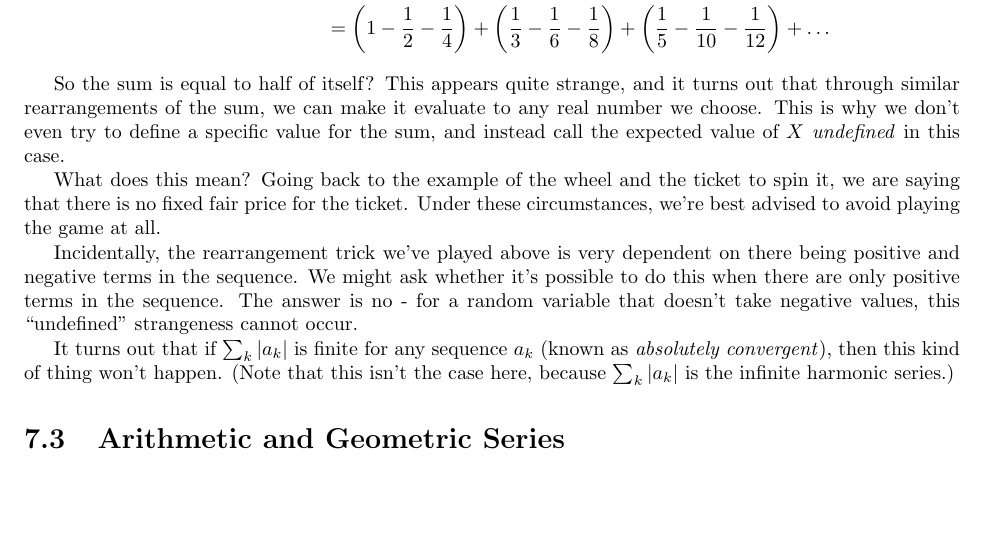
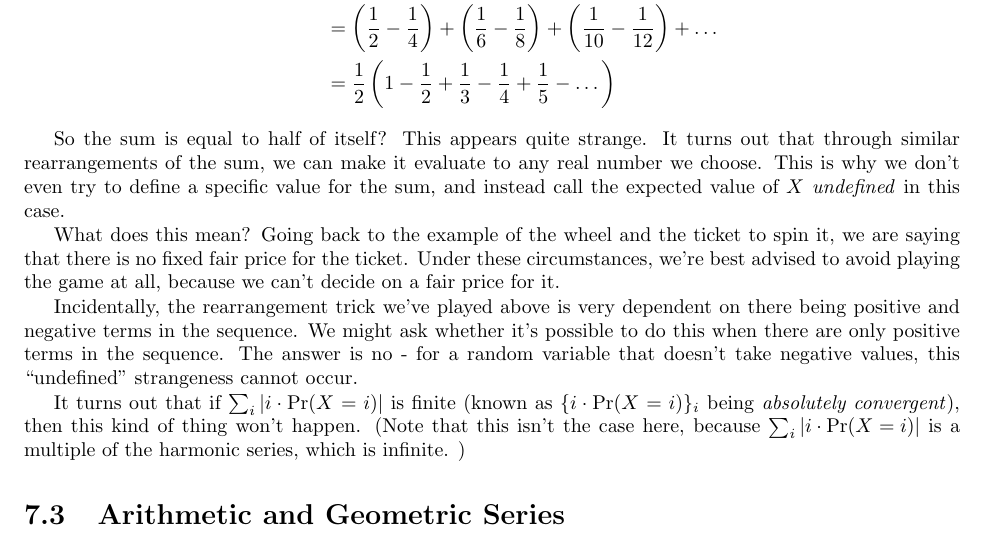
Before and after one commit to yoavfreund/ProbStatBook, a LaTeX thesis (ProbabilityStatistics.tex, which reads RandomVariablesExpectationVariance.tex): part of page 49 of 105, cut so that both start at the same text, the shorter picture padded with empty space. Compiled offline with pdfLaTeX.

Commit message:
fixed large typo

```diff
--- a/RandomVariablesExpectationVariance.tex
+++ b/RandomVariablesExpectationVariance.tex
@@ -105,25 +105,31 @@ Using the definition of expectation, it's
 &= \frac{6}{\pi^2} \left( \sum_{i \in \{ 1, 3, 5, \dots \}} \frac{1}{i} + \sum_{i \in \{\dots, -6, -4, -2 \}} \frac{1}{i} \right) \\
 &= 1 - \frac{1}{2} + \frac{1}{3} - \frac{1}{4} + \frac{1}{5} - \dots \\
 &= \left( 1 - \frac{1}{2} - \frac{1}{4} \right) + \left( \frac{1}{3} - \frac{1}{6} - \frac{1}{8} \right) + \left( \frac{1}{5} - \frac{1}{10} - \frac{1}{12} \right) + \dots \\
-&= \left( 1 - \frac{1}{2} - \frac{1}{4} \right) + \left( \frac{1}{3} - \frac{1}{6} - \frac{1}{8} \right) + \left( \frac{1}{5} - \frac{1}{10} - \frac{1}{12} \right) + \dots
+&= \left( \frac{1}{2} - \frac{1}{4} \right) + \left( \frac{1}{6} - \frac{1}{8} \right) + \left( \frac{1}{10} - \frac{1}{12} \right) + \dots \\
+&= \frac{1}{2} \left( 1 - \frac{1}{2} + \frac{1}{3} - \frac{1}{4} + \frac{1}{5} - \dots \right)
 \end{align*}
 
 So the sum is equal to half of itself?
-This appears quite strange, and it turns out that through similar rearrangements of the sum, we can make it evaluate to any real number we choose.
-This is why we don't even try to define a specific value for the sum, and instead call the expected value of $X$ \emph{undefined} in this case.
+This appears quite strange.
+It turns out that through similar rearrangements of the sum,
+we can make it evaluate to any real number we choose.
+%Akshay: I can give another example of this if necessary.
+This is why we don't even try to define a specific value for the sum,
+and instead call the expected value of $X$ \emph{undefined} in this case.
 
 What does this mean?
 Going back to the example of the wheel and the ticket to spin it, we are saying that there is no fixed fair price for the ticket.
-Under these circumstances, we're best advised to avoid playing the game at all.
+Under these circumstances, we're best advised to avoid playing the game at all,
+because we can't decide on a fair price for it.
 
 Incidentally, the rearrangement trick we've played above is very dependent on there being positive and negative terms in the sequence.
 We might ask whether it's possible to do this when there are only positive terms in the sequence.
 The answer is no - for a random variable that doesn't take negative values, this ``undefined" strangeness cannot occur.
 
-It turns out that if $\sum_k |a_k|$ is finite for any sequence $a_k$ (known as \emph{absolutely convergent}), then this kind of thing won't happen.
-(Note that this isn't the case here, because $\sum_k |a_k|$ is the infinite harmonic series.)
+It turns out that if $\sum_i |i \cdot \pr(X = i)|$ is finite (known as $\{i \cdot \pr(X = i) \}_i$ being \emph{absolutely convergent}), then this kind of thing won't happen.
+(Note that this isn't the case here, because $\sum_i \left| i \cdot \pr(X = i) \right|$ is a multiple of the harmonic series, which is infinite. )
 
-%(For those interested, there's more. Mention Riemann rearrangement theorem in English?)
+%(For those interested, there's more. Mention conditional convergence and the Riemann rearrangement theorem in English?)
 
 
 
```
